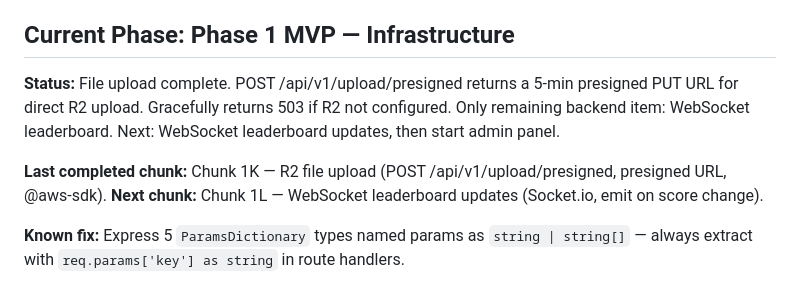
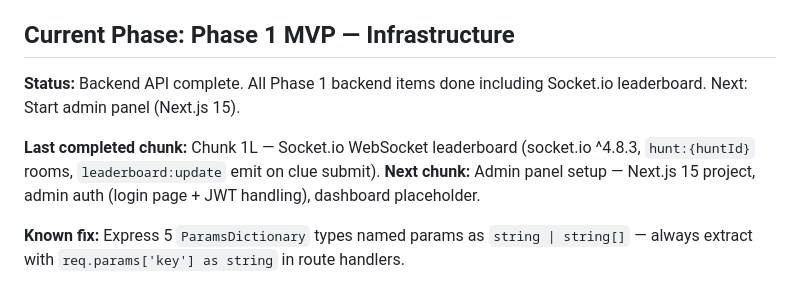
Before and after one commit to TaVlala/Treasure-Hunt, a Markdown page: CLAUDE.md, the part around the change. Drawn GitHub-style.

Commit message:
docs: mark Chunk 1L complete, update CLAUDE.md next chunk pointer
Co-Authored-By: Claude Sonnet 4.6 <noreply@anthropic.com>

```diff
--- a/CLAUDE.md
+++ b/CLAUDE.md
@@ -14,11 +14,11 @@ hunt tickets, and tourism board contracts.
 
 ## Current Phase: Phase 1 MVP — Infrastructure
 
-**Status:** File upload complete. POST /api/v1/upload/presigned returns a 5-min presigned PUT URL for direct R2 upload. Gracefully returns 503 if R2 not configured. Only remaining backend item: WebSocket leaderboard.
-Next: WebSocket leaderboard updates, then start admin panel.
+**Status:** Backend API complete. All Phase 1 backend items done including Socket.io leaderboard.
+Next: Start admin panel (Next.js 15).
 
-**Last completed chunk:** Chunk 1K — R2 file upload (POST /api/v1/upload/presigned, presigned URL, @aws-sdk).
-**Next chunk:** Chunk 1L — WebSocket leaderboard updates (Socket.io, emit on score change).
+**Last completed chunk:** Chunk 1L — Socket.io WebSocket leaderboard (socket.io ^4.8.3, `hunt:{huntId}` rooms, `leaderboard:update` emit on clue submit).
+**Next chunk:** Admin panel setup — Next.js 15 project, admin auth (login page + JWT handling), dashboard placeholder.
 
 **Known fix:** Express 5 `ParamsDictionary` types named params as `string | string[]` — always extract with `req.params['key'] as string` in route handlers.
 
```
Also changed, not shown: docs/PROGRESS.md (+1 -1 lines).
